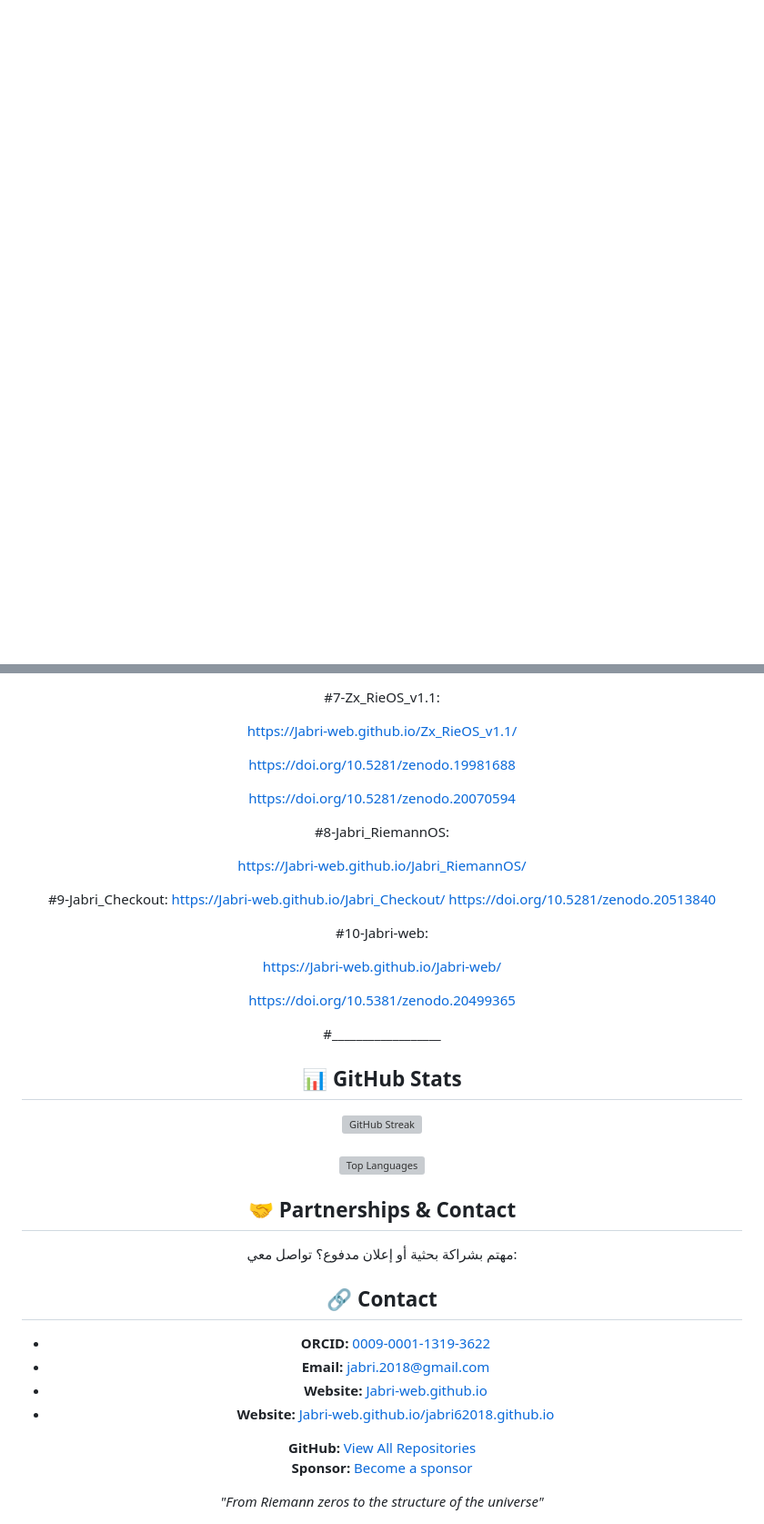
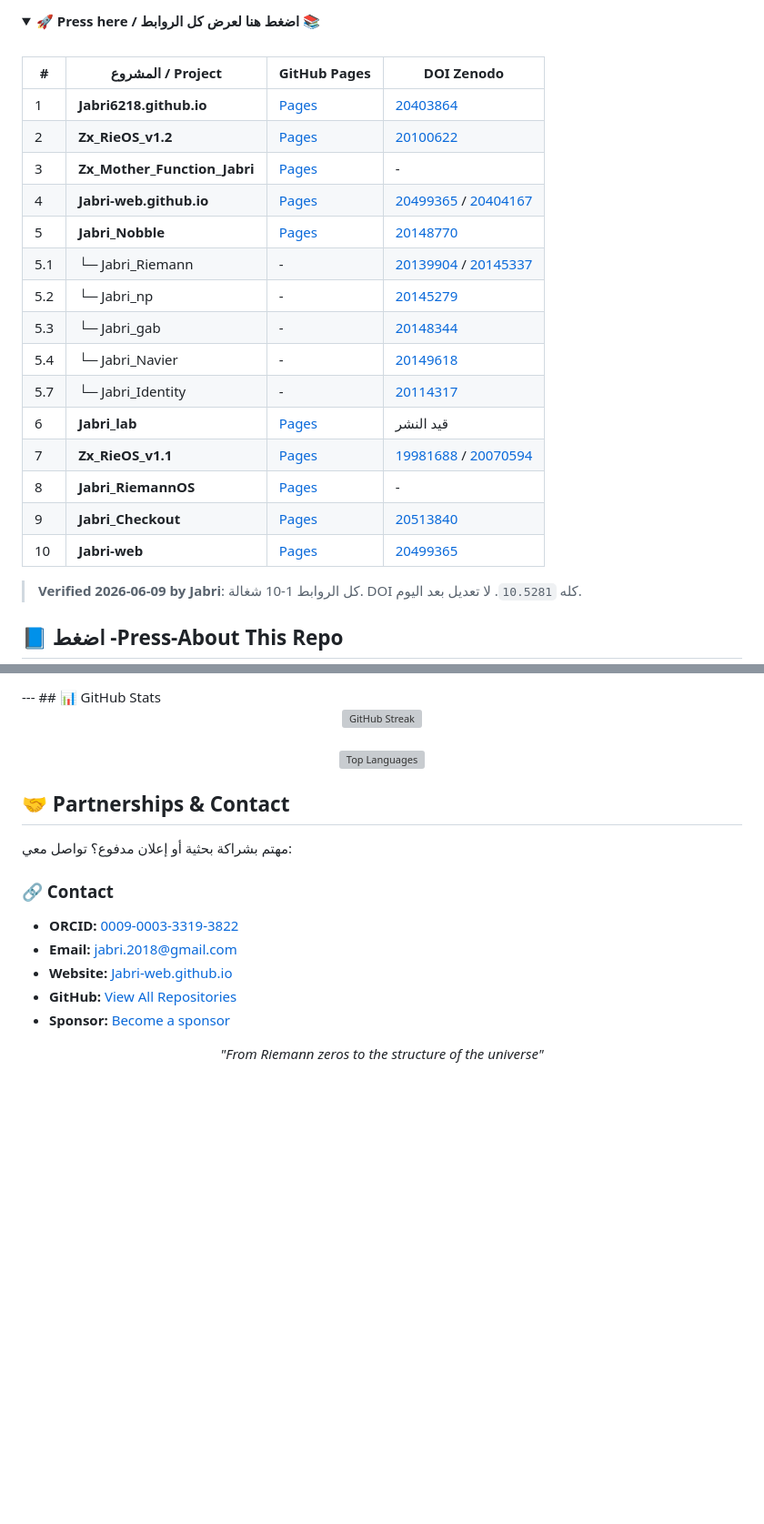
Before and after one commit to Jabri-web/jabri_lab, a Markdown page: README.md, 2 parts joined by grey strips. Shown at 91% size. Rendered like a GitHub page; folded sections open; blank space fills up the shorter version; grey boxes are pictures that could not be loaded.

```diff
--- a/README.md
+++ b/README.md
@@ -66,2 +45,32 @@
 
+<details>
+
+
+<summary><b>🚀 Press here / اضغط هنا لعرض كل الروابط 📚</b></summary>
+
+<br>
+
+| # | المشروع / Project | GitHub Pages | DOI Zenodo |
+| --- | --- | --- | --- |
+| 1 | **Jabri6218.github.io** | [Pages](https://jabri-web.github.io/jabri62018.github.io/) | [20403864](https://doi.org/10.5281/zenodo.20403864) |
+| 2 | **Zx_RieOS_v1.2** | [Pages](https://jabri-web.github.io/Zx_RieOS_v1.2/) | [20100622](https://doi.org/10.5281/zenodo.20100622) |
+| 3 | **Zx_Mother_Function_Jabri** | [Pages](https://Jabri-web.github.io/Zx_Mother_Function_Jabri/) | - |
+| 4 | **Jabri-web.github.io** | [Pages](https://Jabri-web.github.io/) | [20499365](https://doi.org/10.5281/zenodo.20499365) / [20404167](https://doi.org/10.5281/zenodo.20404167) |
+| 5 | **Jabri_Nobble** | [Pages](https://jabri-web.github.io/Jabri_Nobble/) | [20148770](https://doi.org/10.5281/zenodo.20148770) |
+| 5.1 | └─ Jabri_Riemann | - | [20139904](https://doi.org/10.5281/zenodo.20139904) / [20145337](https://doi.org/10.5281/zenodo.20145337) |
+| 5.2 | └─ Jabri_np | - | [20145279](https://doi.org/10.5281/zenodo.20145279) |
+| 5.3 | └─ Jabri_gab | - | [20148344](https://doi.org/10.5281/zenodo.20148344) |
+| 5.4 | └─ Jabri_Navier | - | [20149618](https://doi.org/10.5281/zenodo.20149618) |
+| 5.7 | └─ Jabri_Identity | - | [20114317](https://doi.org/10.5281/zenodo.20114317) |
+| 6 | **Jabri_lab** | [Pages](https://jabri-web.github.io/jabri_lab/) | قيد النشر |
+| 7 | **Zx_RieOS_v1.1** | [Pages](https://Jabri-web.github.io/Zx_RieOS_v1.1/) | [19981688](https://doi.org/10.5281/zenodo.19981688) / [20070594](https://doi.org/10.5281/zenodo.20070594) |
+| 8 | **Jabri_RiemannOS** | [Pages](https://jabri-web.github.io/Jabri-RiemannOS/) | - |
+| 9 | **Jabri_Checkout** | [Pages](https://Jabri-web.github.io/Jabri_Checkout/) | [20513840](https://doi.org/10.5281/zenodo.20513840) |
+| 10 | **Jabri-web** | [Pages](https://jabri-web.github.io/Jabri-web/) | [20499365](https://doi.org/10.5281/zenodo.20499365) |
+
+> **Verified 2026-06-09 by Jabri**: كل الروابط 1-10 شغالة. DOI كله `10.5281`. لا تعديل بعد اليوم.
+
+</details>
+
+## 📘 اضغط -Press-About This Repo
 <div align="center">
@@ -159,26 +85,4 @@ https://Jabri-web.github.io/Jabri_lab/
-#7-Zx_RieOS_v1.1:
-
-https://Jabri-web.github.io/Zx_RieOS_v1.1/
-
-https://doi.org/10.5281/zenodo.19981688
-
-https://doi.org/10.5281/zenodo.20070594
-
-#8-Jabri_RiemannOS:
-
-https://Jabri-web.github.io/Jabri_RiemannOS/
-
-#9-Jabri_Checkout:
-https://Jabri-web.github.io/Jabri_Checkout/
-https://doi.org/10.5281/zenodo.20513840
-
-#10-Jabri-web:
-
-https://Jabri-web.github.io/Jabri-web/
-
-https://doi.org/10.5381/zenodo.20499365
-
-#__________________
+---
 ## 📊 GitHub Stats
 <div align="center">
 <img src="https://streak-stats.demolab.com?user=Jabri-web&theme=radical&hide_border=true" alt="GitHub Streak"/>
@@ -189,14 +93,12 @@ https://doi.org/10.5381/zenodo.20499365
 ## 🤝 Partnerships & Contact
 مهتم بشراكة بحثية أو إعلان مدفوع؟ تواصل معي:
 
-## 🔗 Contact
-- **ORCID:** [0009-0001-1319-3622](https://orcid.org/0009-0001-1319-3622)
+### 🔗 Contact
+- **ORCID:** [0009-0003-3319-3822](https://orcid.org/0009-0003-3319-3822)
 - **Email:** [jabri.2018@gmail.com](mailto:jabri.2018@gmail.com)
 - **Website:** [Jabri-web.github.io](https://Jabri-web.github.io)
-- **Website:** [Jabri-web.github.io/jabri62018.github.io](https://Jabri-web.github.io/jabri62018.github.io)
-
-**GitHub:** [View All Repositories](https://github.com/Jabri-web?tab=repositories)
-**Sponsor:** [Become a sponsor](https://github.com/sponsors/Jabri-web)
+- **GitHub:** [View All Repositories](https://github.com/Jabri-web?tab=repositories)
+- **Sponsor:** [Become a sponsor](https://github.com/sponsors/Jabri-web)
 
 <div align="center">
 <i>"From Riemann zeros to the structure of the universe"</i>
```
Also changed, not shown: other parts of README.md (+24 -127 lines).
